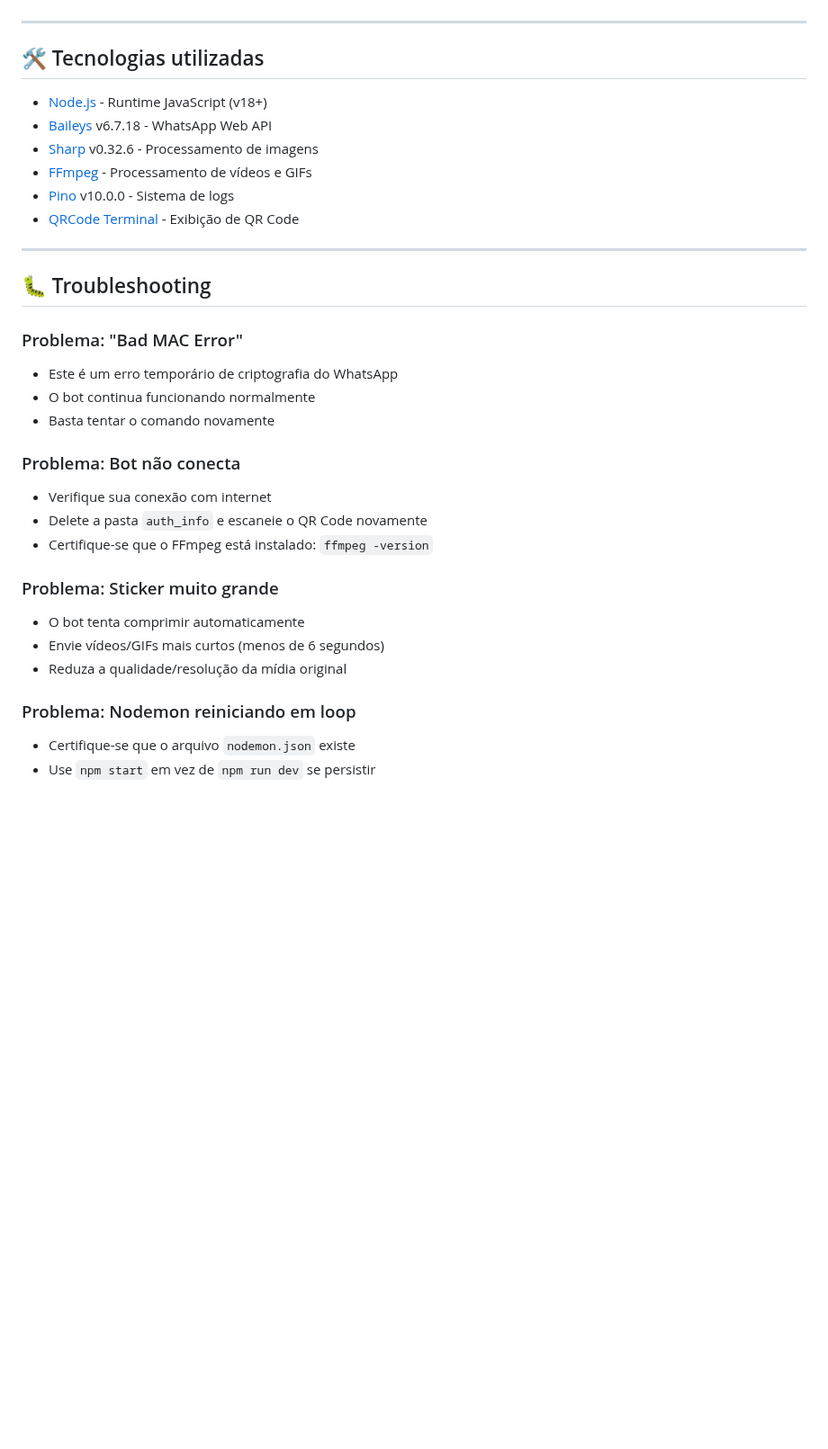
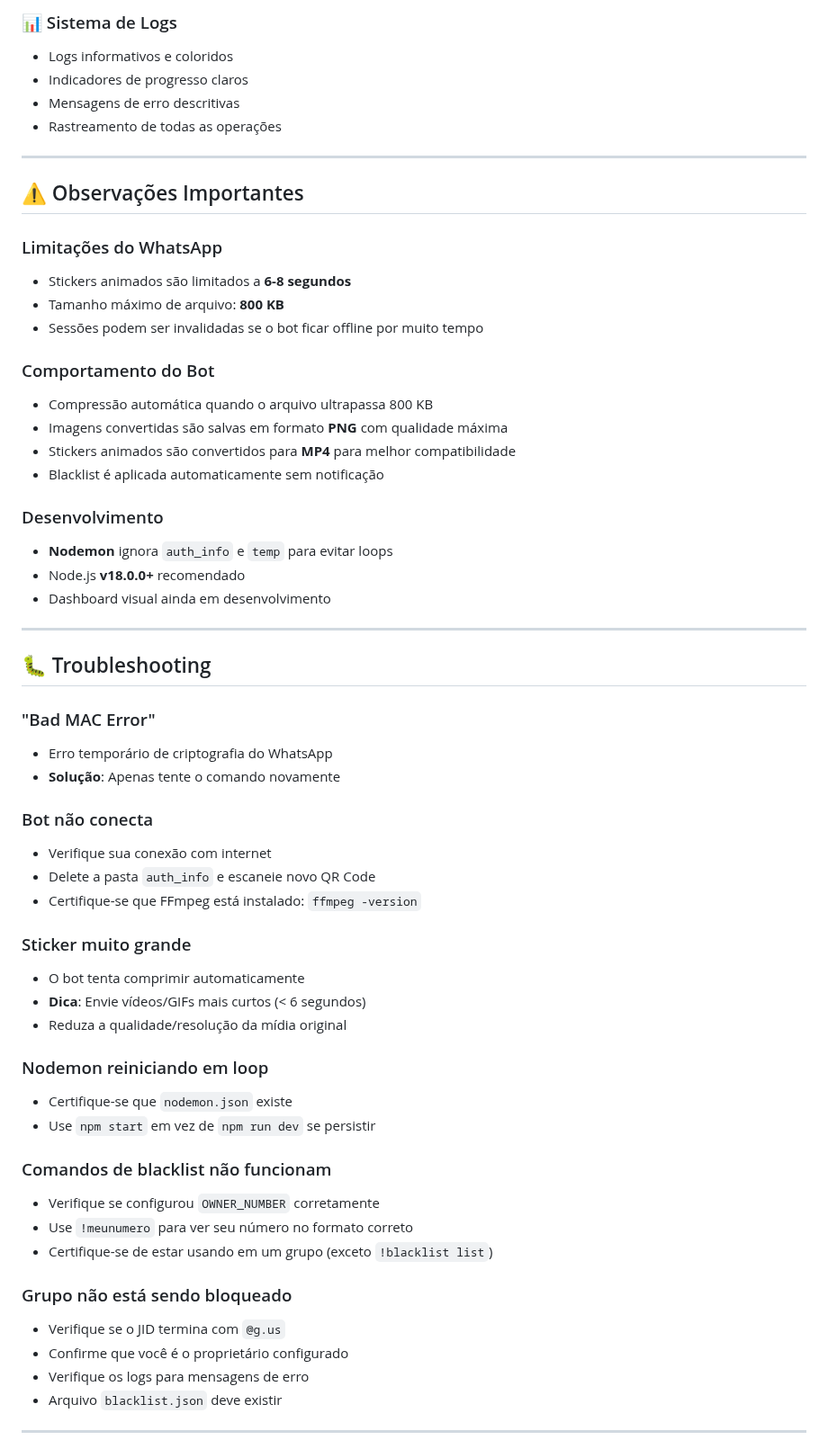
Before and after one commit to murillous/ZapFigurinha, a Markdown page: README.md, the part around one of its changes. Shown at 90% size. Drawn GitHub-style; blank space fills up the shorter version.

```diff
--- a/README.md
+++ b/README.md
@@ -211,34 +346,62 @@ const CONFIG = {
+### 📊 Sistema de Logs
+
+- Logs informativos e coloridos
+- Indicadores de progresso claros
+- Mensagens de erro descritivas
+- Rastreamento de todas as operações
 
 ---
 
-## 🛠 Tecnologias utilizadas
+## ⚠️ Observações Importantes
 
-- [Node.js](https://nodejs.org/) - Runtime JavaScript (v18+)
-- [Baileys](https://github.com/WhiskeySockets/Baileys) v6.7.18 - WhatsApp Web API
-- [Sharp](https://sharp.pixelplumbing.com/) v0.32.6 - Processamento de imagens
-- [FFmpeg](https://ffmpeg.org/) - Processamento de vídeos e GIFs
-- [Pino](https://getpino.io/) v10.0.0 - Sistema de logs
-- [QRCode Terminal](https://github.com/gtanner/qrcode-terminal) - Exibição de QR Code
+### Limitações do WhatsApp
+- Stickers animados são limitados a **6-8 segundos**
+- Tamanho máximo de arquivo: **800 KB**
+- Sessões podem ser invalidadas se o bot ficar offline por muito tempo
+
+### Comportamento do Bot
+- Compressão automática quando o arquivo ultrapassa 800 KB
+- Imagens convertidas são salvas em formato **PNG** com qualidade máxima
+- Stickers animados são convertidos para **MP4** para melhor compatibilidade
+- Blacklist é aplicada automaticamente sem notificação
+
+### Desenvolvimento
+- **Nodemon** ignora `auth_info` e `temp` para evitar loops
+- Node.js **v18.0.0+** recomendado
+- Dashboard visual ainda em desenvolvimento
 
 ---
 
 ## 🐛 Troubleshooting
 
-### Problema: "Bad MAC Error"
-- Este é um erro temporário de criptografia do WhatsApp
-- O bot continua funcionando normalmente
-- Basta tentar o comando novamente
+### "Bad MAC Error"
+- Erro temporário de criptografia do WhatsApp
+- **Solução**: Apenas tente o comando novamente
 
-### Problema: Bot não conecta
+### Bot não conecta
 - Verifique sua conexão com internet
-- Delete a pasta `auth_info` e escaneie o QR Code novamente
-- Certifique-se que o FFmpeg está instalado: `ffmpeg -version`
+- Delete a pasta `auth_info` e escaneie novo QR Code
+- Certifique-se que FFmpeg está instalado: `ffmpeg -version`
 
-### Problema: Sticker muito grande
+### Sticker muito grande
 - O bot tenta comprimir automaticamente
-- Envie vídeos/GIFs mais curtos (menos de 6 segundos)
+- **Dica**: Envie vídeos/GIFs mais curtos (< 6 segundos)
 - Reduza a qualidade/resolução da mídia original
 
-### Problema: Nodemon reiniciando em loop
-- Certifique-se que o arquivo `nodemon.json` existe
+### Nodemon reiniciando em loop
+- Certifique-se que `nodemon.json` existe
 - Use `npm start` em vez de `npm run dev` se persistir
+
+### Comandos de blacklist não funcionam
+- Verifique se configurou `OWNER_NUMBER` corretamente
+- Use `!meunumero` para ver seu número no formato correto
+- Certifique-se de estar usando em um grupo (exceto `!blacklist list`)
+
+### Grupo não está sendo bloqueado
+- Verifique se o JID termina com `@g.us`
+- Confirme que você é o proprietário configurado
+- Verifique os logs para mensagens de erro
+- Arquivo `blacklist.json` deve existir
+
+---
+
```
Also changed, not shown: other parts of README.md (+306 -129 lines).
